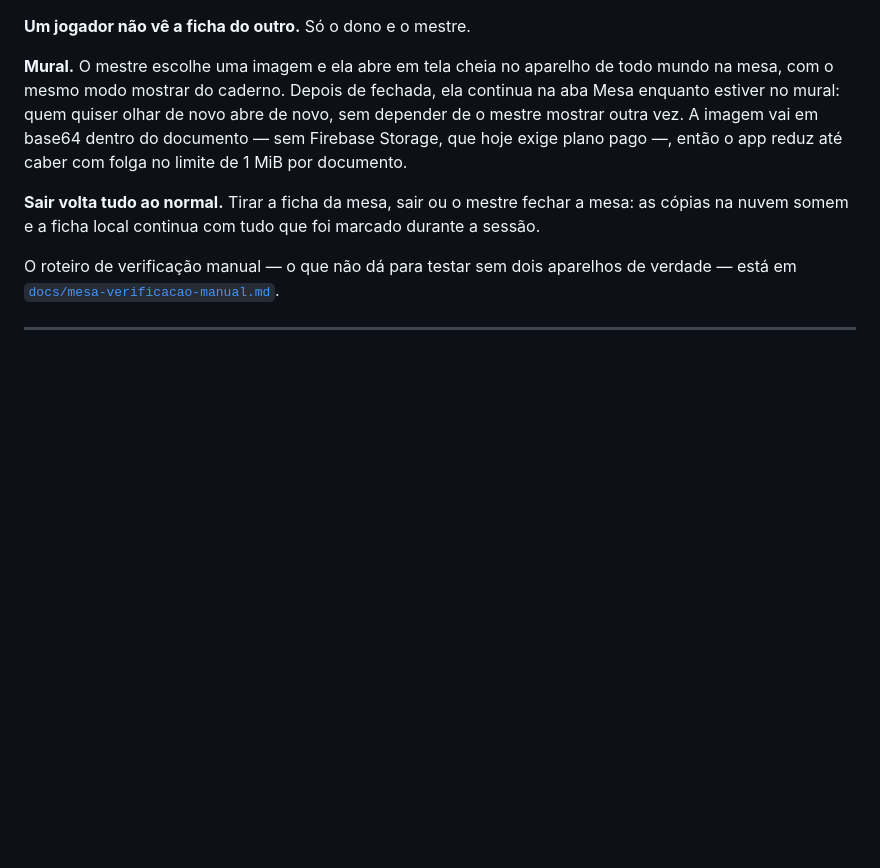
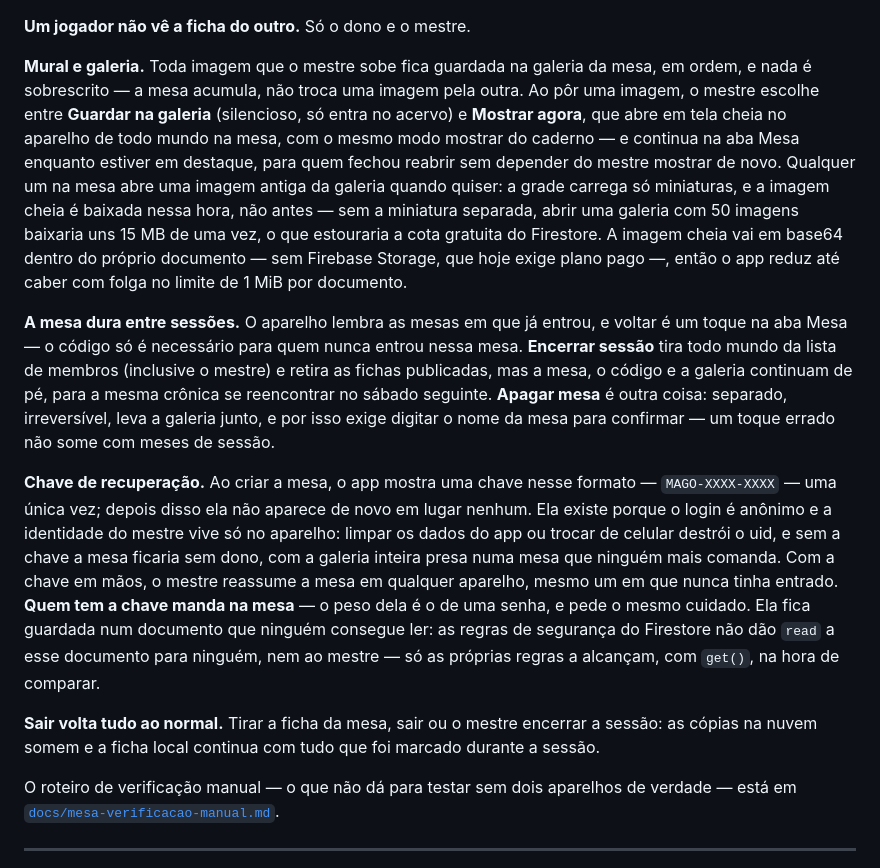
Before and after one commit to GabeSilvaDev/mago-ficha, a Markdown page: README.md, the part around the change. GitHub-like rendering; blank space fills up the shorter version.

Commit message:
docs: atualiza secao Mesa online com galeria, mesas conhecidas e chave
O paragrafo do mural ainda descrevia o comportamento da Fase 3 (uma imagem
por vez, sobrescrita). Reescrito para a galeria que acumula, com a escolha
entre guardar silenciosamente e mostrar agora, e o porque da miniatura
separada da imagem cheia. Acrescentados os paragrafos sobre a mesa durar
entre sessoes (encerrar sessao vs apagar mesa) e sobre a chave de
recuperacao, que faltavam desde que esses recursos foram implementados.

```diff
--- a/README.md
+++ b/README.md
@@ -306,16 +306,44 @@ fichas da sessão aparecem também na galeria do narrador, marcadas como
 
 **Um jogador não vê a ficha do outro.** Só o dono e o mestre.
 
-**Mural.** O mestre escolhe uma imagem e ela abre em tela cheia no aparelho de
-todo mundo na mesa, com o mesmo modo mostrar do caderno. Depois de fechada, ela
-continua na aba Mesa enquanto estiver no mural: quem quiser olhar de novo abre
-de novo, sem depender de o mestre mostrar outra vez. A imagem vai em base64
-dentro do documento — sem Firebase Storage, que hoje exige plano pago —, então o
-app reduz até caber com folga no limite de 1 MiB por documento.
+**Mural e galeria.** Toda imagem que o mestre sobe fica guardada na galeria da
+mesa, em ordem, e nada é sobrescrito — a mesa acumula, não troca uma imagem
+pela outra. Ao pôr uma imagem, o mestre escolhe entre **Guardar na galeria**
+(silencioso, só entra no acervo) e **Mostrar agora**, que abre em tela cheia no
+aparelho de todo mundo na mesa, com o mesmo modo mostrar do caderno — e
+continua na aba Mesa enquanto estiver em destaque, para quem fechou reabrir sem
+depender do mestre mostrar de novo. Qualquer um na mesa abre uma imagem antiga
+da galeria quando quiser: a grade carrega só miniaturas, e a imagem cheia é
+baixada nessa hora, não antes — sem a miniatura separada, abrir uma galeria com
+50 imagens baixaria uns 15 MB de uma vez, o que estouraria a cota gratuita do
+Firestore. A imagem cheia vai em base64 dentro do próprio documento — sem
+Firebase Storage, que hoje exige plano pago —, então o app reduz até caber com
+folga no limite de 1 MiB por documento.
 
-**Sair volta tudo ao normal.** Tirar a ficha da mesa, sair ou o mestre fechar a
-mesa: as cópias na nuvem somem e a ficha local continua com tudo que foi marcado
-durante a sessão.
+**A mesa dura entre sessões.** O aparelho lembra as mesas em que já entrou, e
+voltar é um toque na aba Mesa — o código só é necessário para quem nunca entrou
+nessa mesa. **Encerrar sessão** tira todo mundo da lista de membros (inclusive
+o mestre) e retira as fichas publicadas, mas a mesa, o código e a galeria
+continuam de pé, para a mesma crônica se reencontrar no sábado seguinte.
+**Apagar mesa** é outra coisa: separado, irreversível, leva a galeria junto, e
+por isso exige digitar o nome da mesa para confirmar — um toque errado não some
+com meses de sessão.
+
+**Chave de recuperação.** Ao criar a mesa, o app mostra uma chave nesse formato
+— `MAGO-XXXX-XXXX` — uma única vez; depois disso ela não aparece de novo em
+lugar nenhum. Ela existe porque o login é anônimo e a identidade do mestre vive
+só no aparelho: limpar os dados do app ou trocar de celular destrói o uid, e
+sem a chave a mesa ficaria sem dono, com a galeria inteira presa numa mesa que
+ninguém mais comanda. Com a chave em mãos, o mestre reassume a mesa em
+qualquer aparelho, mesmo um em que nunca tinha entrado. **Quem tem a chave
+manda na mesa** — o peso dela é o de uma senha, e pede o mesmo cuidado. Ela
+fica guardada num documento que ninguém consegue ler: as regras de segurança
+do Firestore não dão `read` a esse documento para ninguém, nem ao mestre —
+só as próprias regras a alcançam, com `get()`, na hora de comparar.
+
+**Sair volta tudo ao normal.** Tirar a ficha da mesa, sair ou o mestre encerrar
+a sessão: as cópias na nuvem somem e a ficha local continua com tudo que foi
+marcado durante a sessão.
 
 O roteiro de verificação manual — o que não dá para testar sem dois aparelhos de
 verdade — está em [`docs/mesa-verificacao-manual.md`](docs/mesa-verificacao-manual.md).
```
